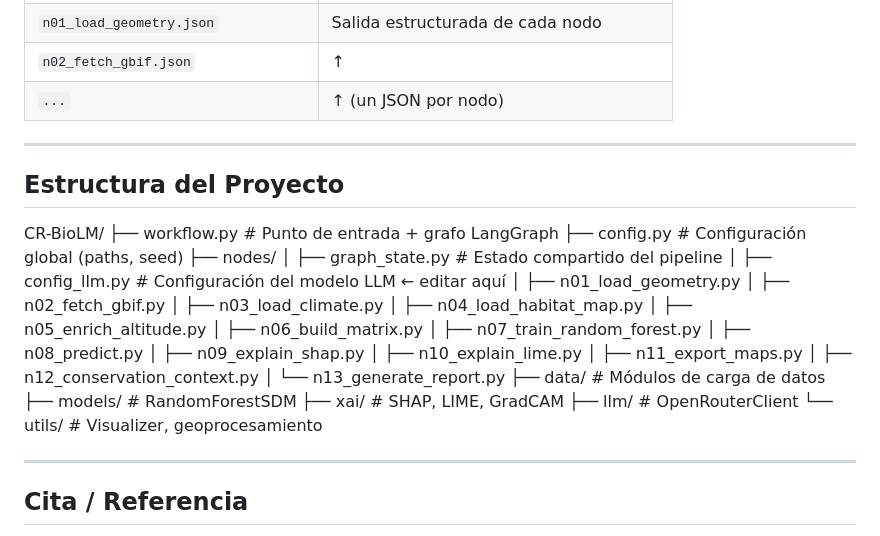
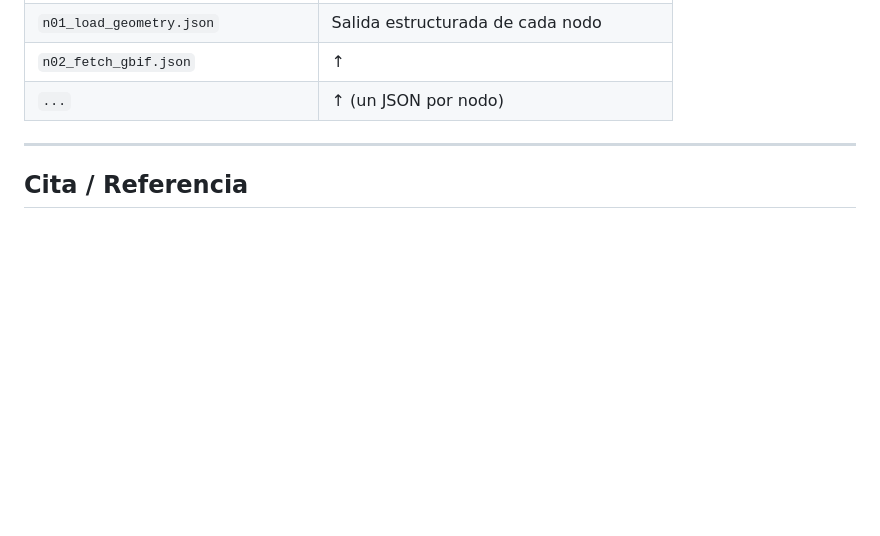
Before and after one commit to jose2489/CR-BioLM, a Markdown page: README.md, the part around the change. Drawn GitHub-style; blank space fills up the shorter version.

Commit message:
README Actualizado
Removida una seccion redundante del README.md

```diff
--- a/README.md
+++ b/README.md
@@ -169,34 +169,6 @@ Por cada ejecución se crea `outputs/{Especie}/run_{timestamp}/` con:
 
 ---
 
-## Estructura del Proyecto
-CR-BioLM/
-├── workflow.py              # Punto de entrada + grafo LangGraph
-├── config.py                # Configuración global (paths, seed)
-├── nodes/
-│   ├── graph_state.py       # Estado compartido del pipeline
-│   ├── config_llm.py        # Configuración del modelo LLM ← editar aquí
-│   ├── n01_load_geometry.py
-│   ├── n02_fetch_gbif.py
-│   ├── n03_load_climate.py
-│   ├── n04_load_habitat_map.py
-│   ├── n05_enrich_altitude.py
-│   ├── n06_build_matrix.py
-│   ├── n07_train_random_forest.py
-│   ├── n08_predict.py
-│   ├── n09_explain_shap.py
-│   ├── n10_explain_lime.py
-│   ├── n11_export_maps.py
-│   ├── n12_conservation_context.py
-│   └── n13_generate_report.py
-├── data/                    # Módulos de carga de datos
-├── models/                  # RandomForestSDM
-├── xai/                     # SHAP, LIME, GradCAM
-├── llm/                     # OpenRouterClient
-└── utils/                   # Visualizer, geoprocesamiento
-
----
-
 ## Cita / Referencia
 
 > Araya, J. (2026). *CR-BioLM: Pipeline multimodal de modelado de distribución de
```
